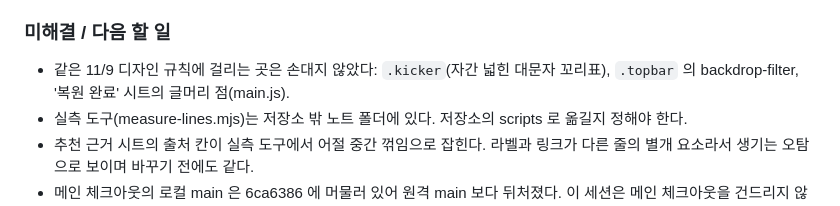
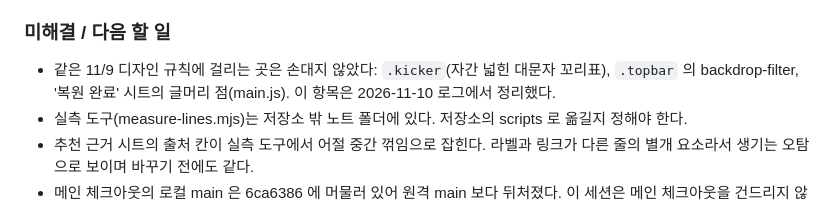
Before and after one commit to soomin007/workout-coach, a Markdown page: session_logs/2026-11-09.md, the part around the change. Drawn GitHub-style.

```diff
--- a/session_logs/2026-11-09.md
+++ b/session_logs/2026-11-09.md
@@ -133,7 +133,7 @@ docs, 지난 세션 로그, known-issues 가 모두 대상이었다. 쉼표로
   앱과 문서를 두 커밋으로 나눠 PR 없이 origin/main 에 바로 올리기로 했다. 커밋 메시지에 공동 기여자 줄은 넣지 않는다.
 
 ### 미해결 / 다음 할 일
-- 같은 11/9 디자인 규칙에 걸리는 곳은 손대지 않았다: `.kicker`(자간 넓힌 대문자 꼬리표), `.topbar` 의 backdrop-filter, '복원 완료' 시트의 글머리 점(main.js).
+- 같은 11/9 디자인 규칙에 걸리는 곳은 손대지 않았다: `.kicker`(자간 넓힌 대문자 꼬리표), `.topbar` 의 backdrop-filter, '복원 완료' 시트의 글머리 점(main.js). 이 항목은 2026-11-10 로그에서 정리했다.
 - 실측 도구(measure-lines.mjs)는 저장소 밖 노트 폴더에 있다. 저장소의 scripts 로 옮길지 정해야 한다.
 - 추천 근거 시트의 출처 칸이 실측 도구에서 어절 중간 꺾임으로 잡힌다. 라벨과 링크가 다른 줄의 별개 요소라서 생기는 오탐으로 보이며 바꾸기 전에도 같다.
 - 메인 체크아웃의 로컬 main 은 6ca6386 에 머물러 있어 원격 main 보다 뒤처졌다. 이 세션은 메인 체크아웃을 건드리지 않았으므로,
```
Also changed, not shown: known-issues.md (+12 -0 lines), session_logs/2026-11-10.md (added, +34 -0 lines).
